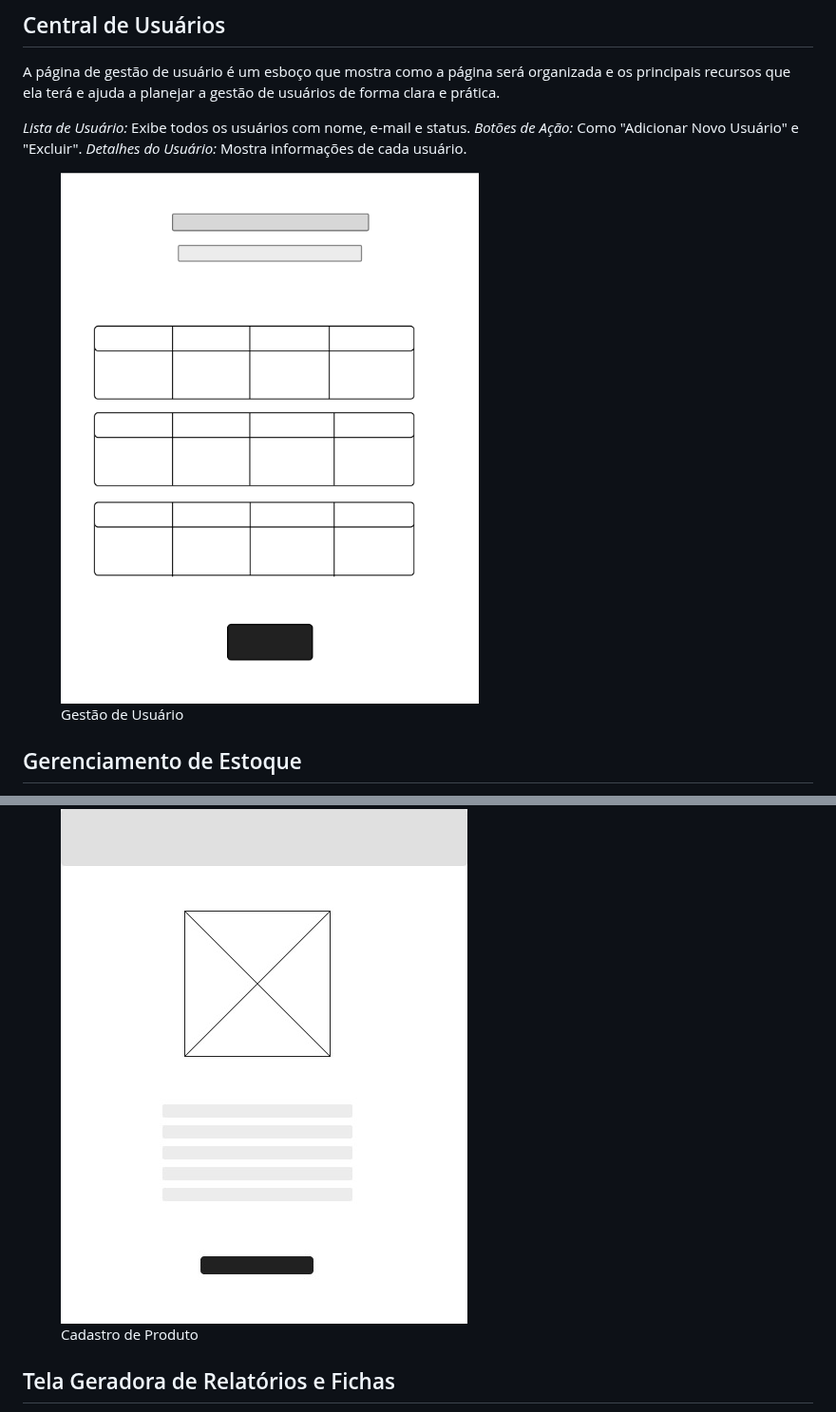
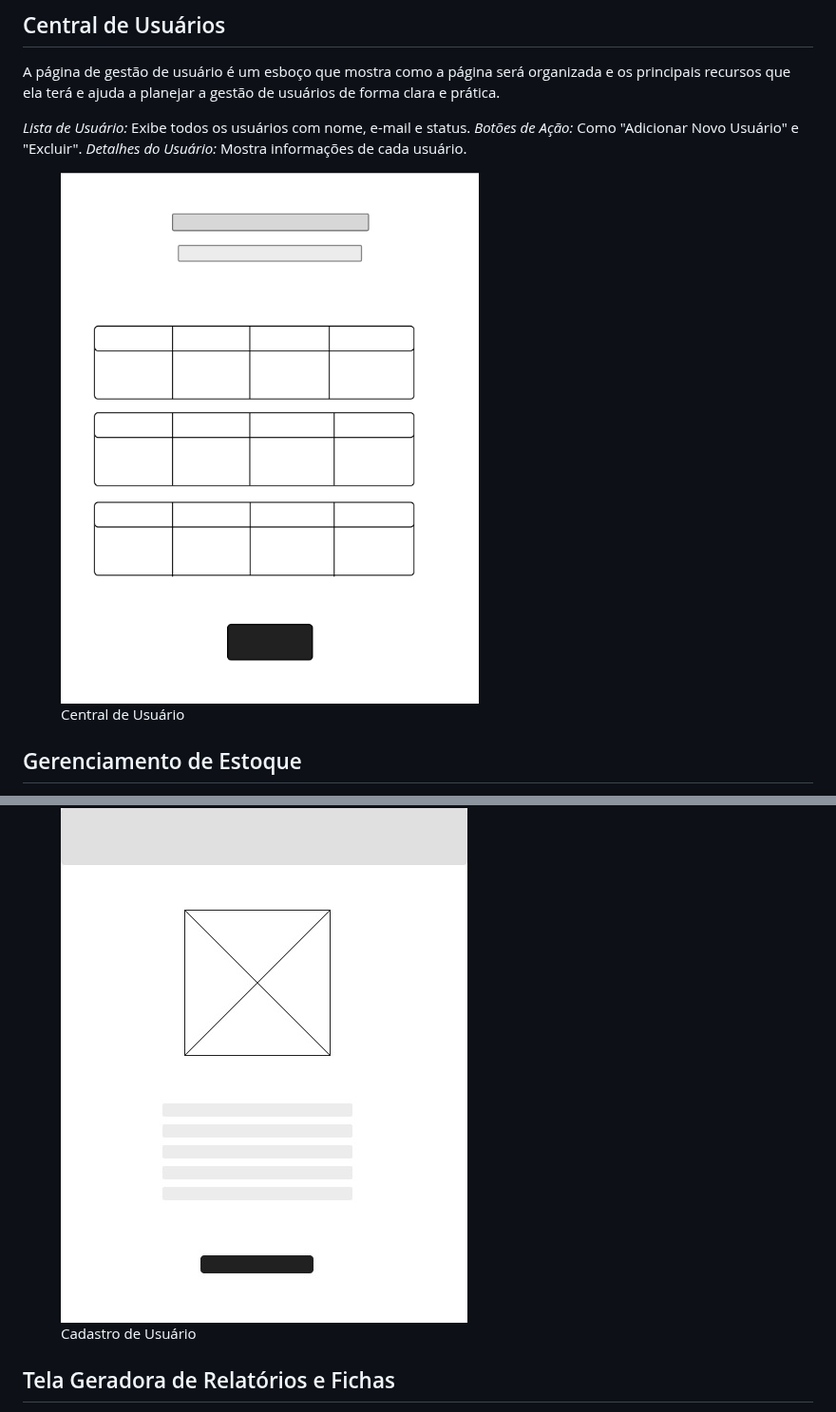
Before and after one commit to jumonik09/Azure-SmartStock-PUC, a Markdown page: docs/04-Projeto de Interface.md, 2 parts joined by grey strips. Shown at 95% size. Drawn GitHub-style.

Commit message:
Update 04-Projeto de Interface.md
altarar-palavras

```diff
--- a/docs/04-Projeto de Interface.md
+++ b/docs/04-Projeto de Interface.md
@@ -57,7 +57,7 @@ A  página de gestão de usuário é um esboço que mostra como a página será
 <em> Detalhes do Usuário:</em> Mostra informações de cada usuário.
 
 <figure>
-  <img src="img/gestaodeusuario.png"> <figcaption>Gestão de Usuário </figcaption>
+  <img src="img/gestaodeusuario.png"> <figcaption>Central de Usuário </figcaption>
 </figure>
 
 
@@ -93,7 +93,7 @@ A  página de gestão de usuário é um esboço que mostra como a página será
 
 <figure>
   <img src="img/cadastro-de-produto.jpg">
-  <figcaption> Cadastro de Produto</figcaption>
+  <figcaption> Cadastro de Usuário</figcaption>
 </figure>
 
 
```
